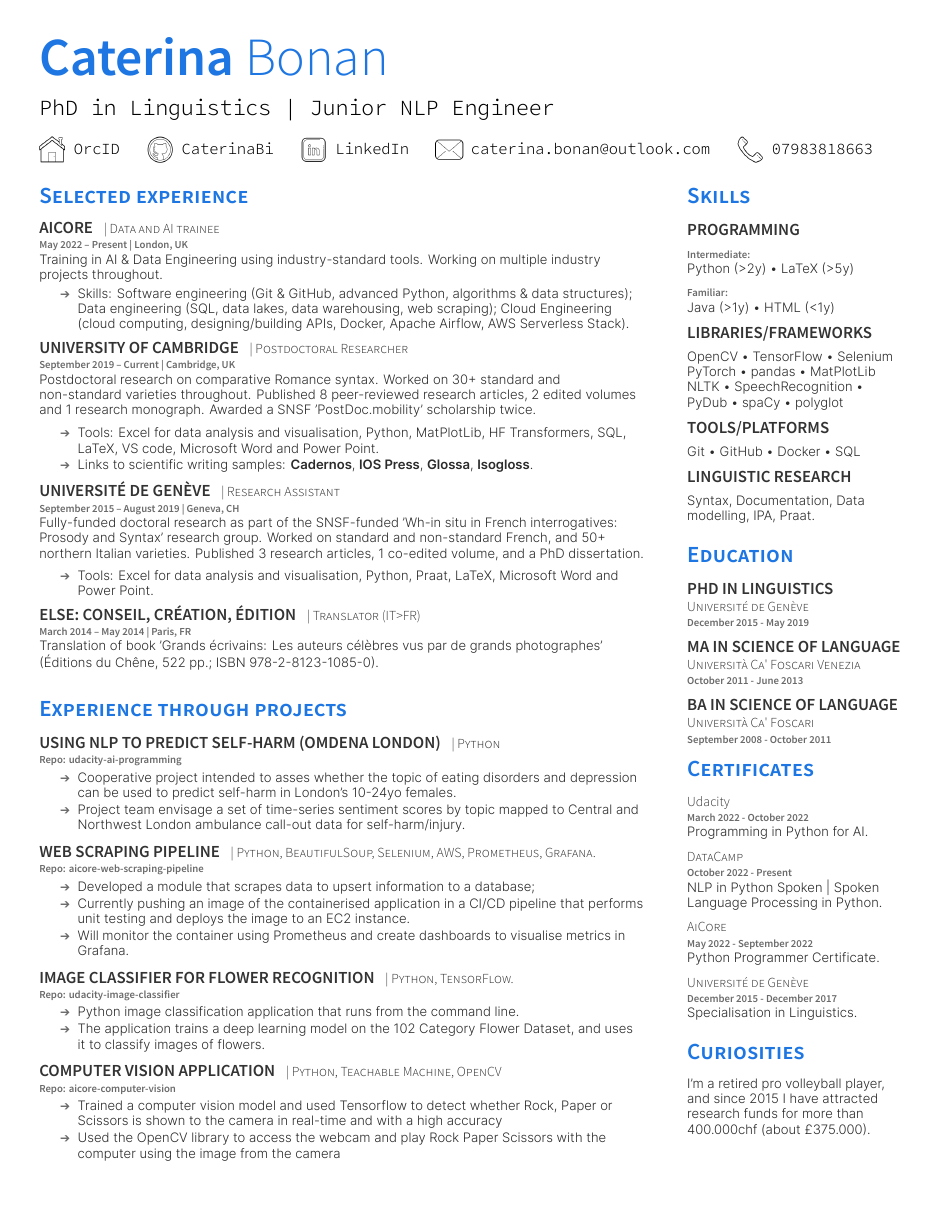
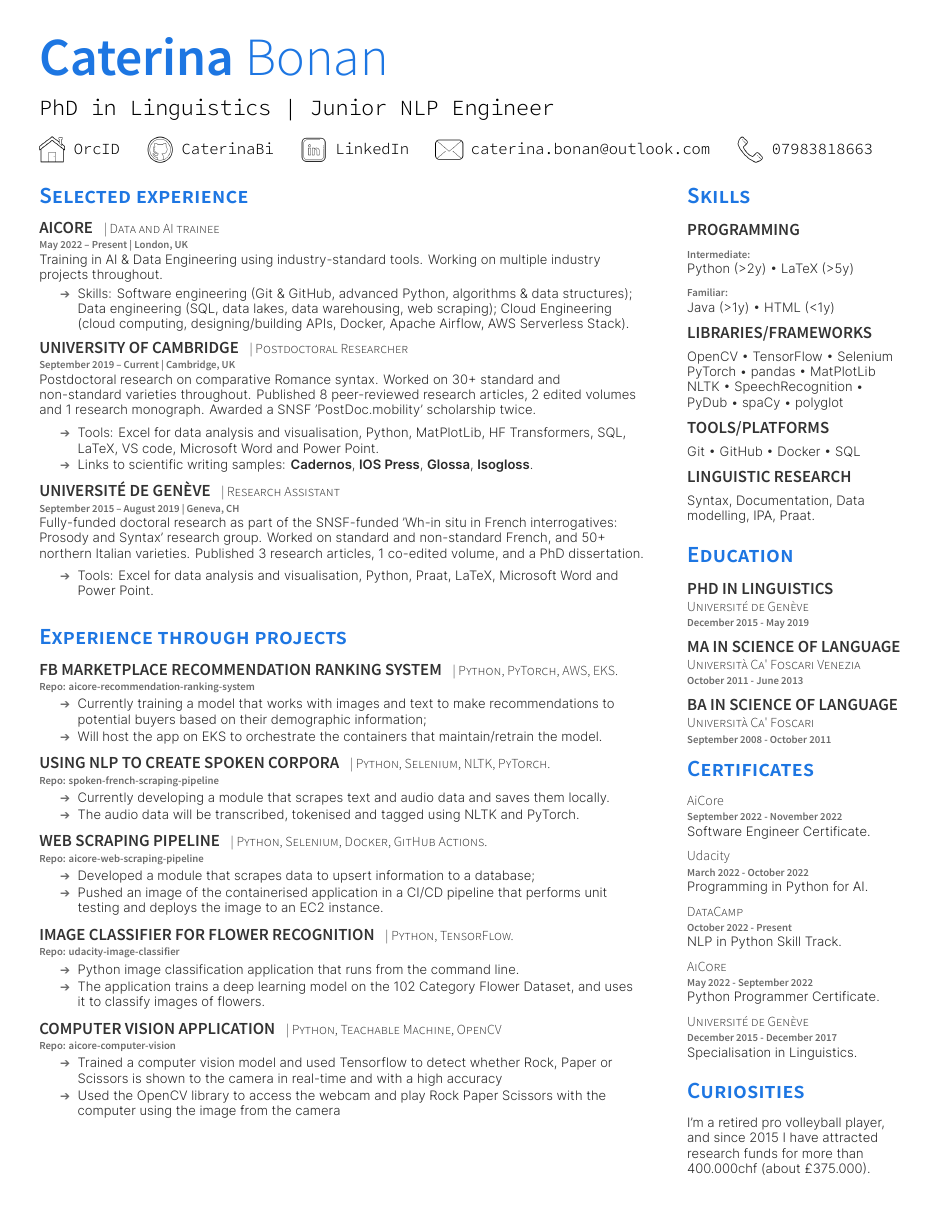
Before and after one commit to CaterinaBi/curriculum-vitae, a LaTeX CV (curriculum_files/PlushCV.tex): the whole page. The pictures show the PDF file curriculum_files/PlushCV.pdf that the author committed with the source.

Commit message:
Modifies project section

```diff
--- a/curriculum_files/PlushCV.tex
+++ b/curriculum_files/PlushCV.tex
@@ -99,11 +99,11 @@ Fully-funded doctoral research as part of the SNSF-funded 'Wh-in situ in French
 \end{tightemize}
 \sectionsep
 
-\runsubsection{ELSE: Conseil, Création, Édition}
-\descript{| Translator (IT>FR) }
-\location{March 2014 – May 2014 | Paris, FR}
-Translation of book 'Grands écrivains: Les auteurs célèbres vus par de grands photographes' (Éditions du Chêne, 522 pp.; ISBN 978-2-8123-1085-0).
-\sectionsep
+%\runsubsection{ELSE: Conseil, Création, Édition}
+%\descript{| Translator (IT>FR) }
+%\location{March 2014 – May 2014 | Paris, FR}
+%Translation of book 'Grands écrivains: Les auteurs célèbres vus par de grands photographes' (Éditions du Chêne, 522 pp.; ISBN 978-2-8123-1085-0).
+%\sectionsep
 
 
 %%%%%%%%%%%%%%%%%%%%%%%%%%%%%%%%%%%%%%
@@ -112,23 +112,30 @@ Translation of book 'Grands écrivains: Les auteurs célèbres vus par de grands
 
 \section{Experience through projects}
 
+\runsubsection{FB MARKETPLACE RECOMMENDATION RANKING SYSTEM}
+\descript{| Python, PyTorch, AWS, EKS.}
+\location{Repo: \href{https://github.com/CaterinaBi/aicore-recommendation-ranking-system}{aicore-recommendation-ranking-system}}
+\begin{tightemize}
+\item Currently training a model that works with images and text to make recommendations to potential buyers based on their demographic information;
+\item Will host the app on EKS to orchestrate the containers that maintain/retrain the model.
+\end{tightemize}
+\sectionsep
 
-\runsubsection{USING NLP TO PREDICT SELF-HARM (OMDENA LONDON)}
-\descript{| Python}
-\location{Repo: \href{https://github.com/CaterinaBi/udacity-ai-programming}{udacity-ai-programming}}
+\runsubsection{USING NLP TO CREATE SPOKEN CORPORA}
+\descript{| Python, Selenium, NLTK, PyTorch.}
+\location{Repo: \href{https://github.com/CaterinaBi/spoken-french-scraping-pipeline}{spoken-french-scraping-pipeline}}
 \begin{tightemize}
-\item Cooperative project intended to asses whether the topic of eating disorders and depression can be used to predict self-harm in London's 10-24yo females.
-\item Project team envisage a set of time-series sentiment scores by topic mapped to Central and Northwest London ambulance call-out data for self-harm/injury.
+\item Currently developing a module that scrapes text and audio data and saves them locally.
+\item The audio data will be transcribed, tokenised and tagged using NLTK and PyTorch.
 \end{tightemize}
 \sectionsep
 
 \runsubsection{WEB SCRAPING PIPELINE}
-\descript{| Python, BeautifulSoup, Selenium, AWS, Prometheus, Grafana.}
+\descript{| Python, Selenium, Docker, GitHub Actions.}
 \location{Repo: \href{https://github.com/CaterinaBi/aicore-web-scraping-pipeline}{aicore-web-scraping-pipeline}}
 \begin{tightemize}
 \item Developed a module that scrapes data to upsert information to a database;
-\item Currently pushing an image of the containerised application in a CI/CD pipeline that performs unit testing and deploys the image to an EC2 instance.
-\item Will monitor the container using Prometheus and create dashboards to visualise metrics in Grafana.
+\item Pushed an image of the containerised application in a CI/CD pipeline that performs unit testing and deploys the image to an EC2 instance.
 \end{tightemize}
 \sectionsep
 
@@ -242,6 +249,12 @@ Syntax, Documentation, Data modelling, IPA, Praat.
 % %%%%%%%%%%%%%%%%%%%%%%%%%%%%%%%%%%%%%%
 \section{Certificates}
 
+\descript{\textbf{AiCore}}
+\location{September 2022 - November 2022}
+Software Engineer Certificate.
+
+\sectionsep
+
 \descript{\textbf{Udacity}}
 \location{March 2022 - October 2022}
 Programming in Python for AI.
@@ -250,7 +263,7 @@ Programming in Python for AI.
 
 \descript{DataCamp}
 \location{October 2022 - Present}
-NLP in Python Spoken | Spoken Language Processing in Python.
+NLP in Python Skill Track.
 
 \sectionsep
 
```
Also changed, not shown: CaterinaBonan_CV.pdf (deleted), CaterinaBonan_JuniorNLPEngineer.pdf (added), curriculum_files/PlushCV.pdf, 7 other files.
